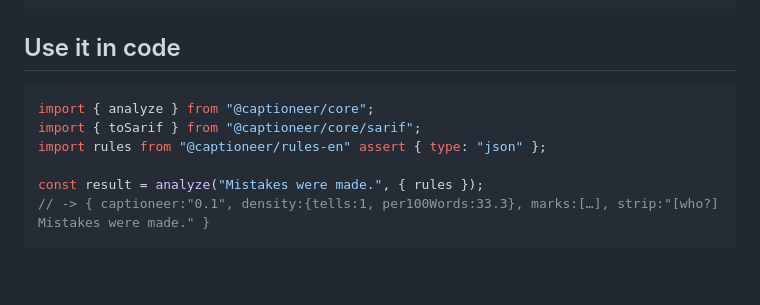
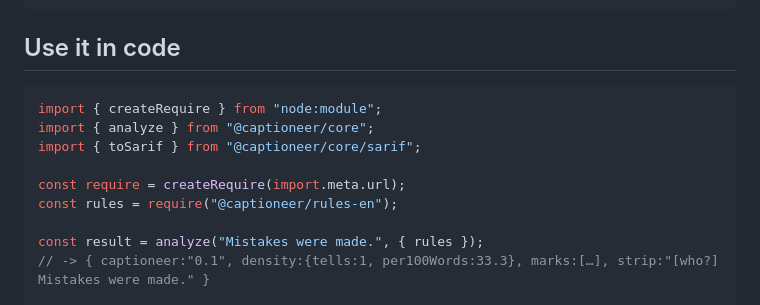
Before and after one commit to cambridgetcg/rhetorlint-spec, a Markdown page: README.md, the part around the change. Rendered like a GitHub page; blank space fills up the shorter version.

Commit message:
docs: update JSON import example for current Node

````diff
--- a/README.md
+++ b/README.md
@@ -44,9 +44,12 @@ node scripts/demo.mjs
 ## Use it in code
 
 ```js
+import { createRequire } from "node:module";
 import { analyze } from "@captioneer/core";
 import { toSarif } from "@captioneer/core/sarif";
-import rules from "@captioneer/rules-en" assert { type: "json" };
+
+const require = createRequire(import.meta.url);
+const rules = require("@captioneer/rules-en");
 
 const result = analyze("Mistakes were made.", { rules });
 // -> { captioneer:"0.1", density:{tells:1, per100Words:33.3}, marks:[…], strip:"[who?] Mistakes were made." }
````
